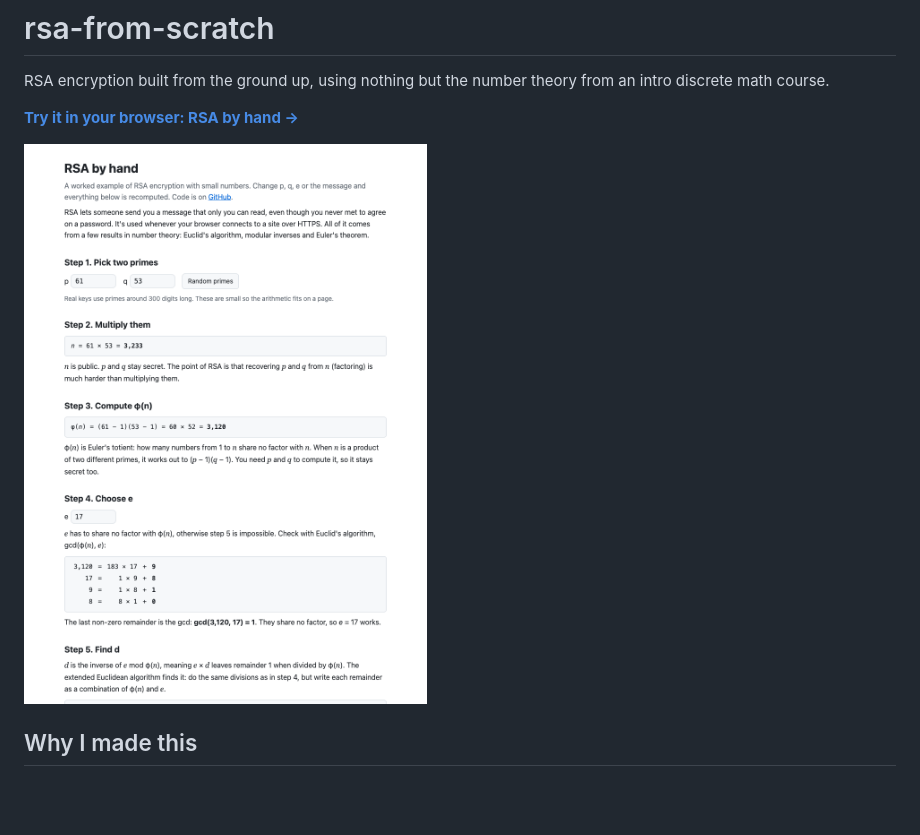
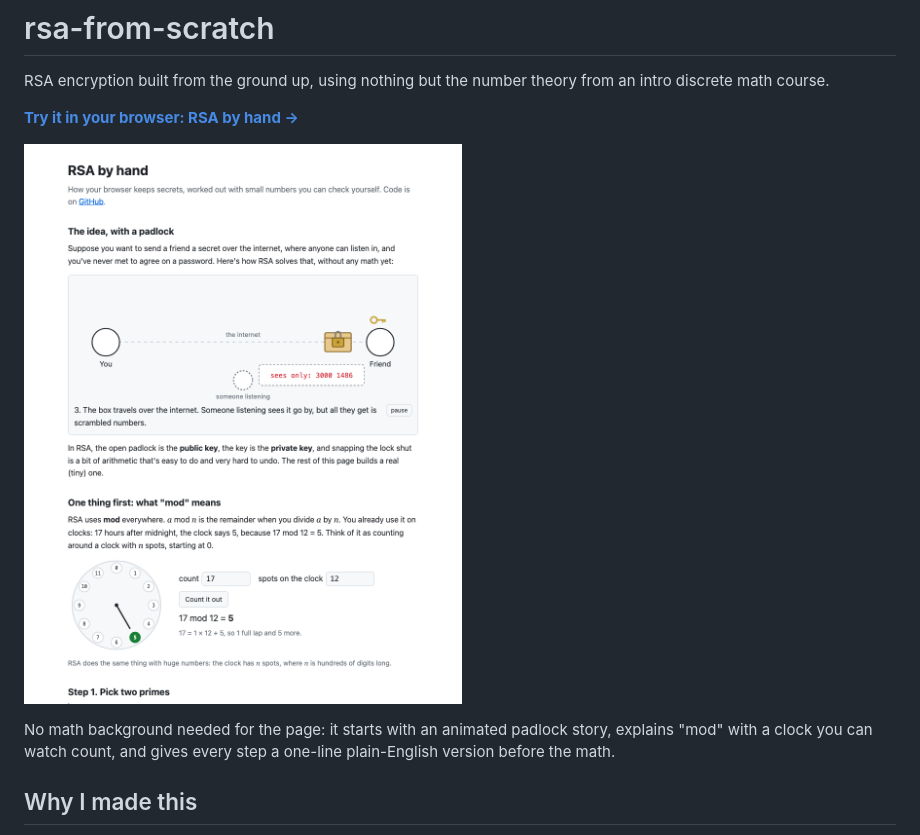
Before and after one commit to mamoonrkhan/rsa-from-scratch, a Markdown page: README.md, the part around the change. GitHub-like rendering; pictures changed too: docs/screenshot.png; blank space fills up the shorter version.

Commit message:
Worksheet: padlock story animation, mod clock, plain-English steps
- Animated four-step padlock story explains public and private keys first
- A clock that counts out 'a mod n' before any RSA math
- Every step opens with a one-line plain-English summary; the proof is folded away
- Tables build row by row, changed numbers light up, and factoring shows each try
- All motion is off when the reader prefers reduced motion

```diff
--- a/README.md
+++ b/README.md
@@ -6,6 +6,9 @@ intro discrete math course.
 **[Try it in your browser: RSA by hand →](https://mamoonrkhan.github.io/rsa-from-scratch/)**
 
 [![RSA by hand worksheet](docs/screenshot.png)](https://mamoonrkhan.github.io/rsa-from-scratch/)
+
+No math background needed for the page: it starts with an animated padlock story, explains "mod" with a
+clock you can watch count, and gives every step a one-line plain-English version before the math.
 
 ## Why I made this
 
```
Also changed, not shown: 3 other files.
